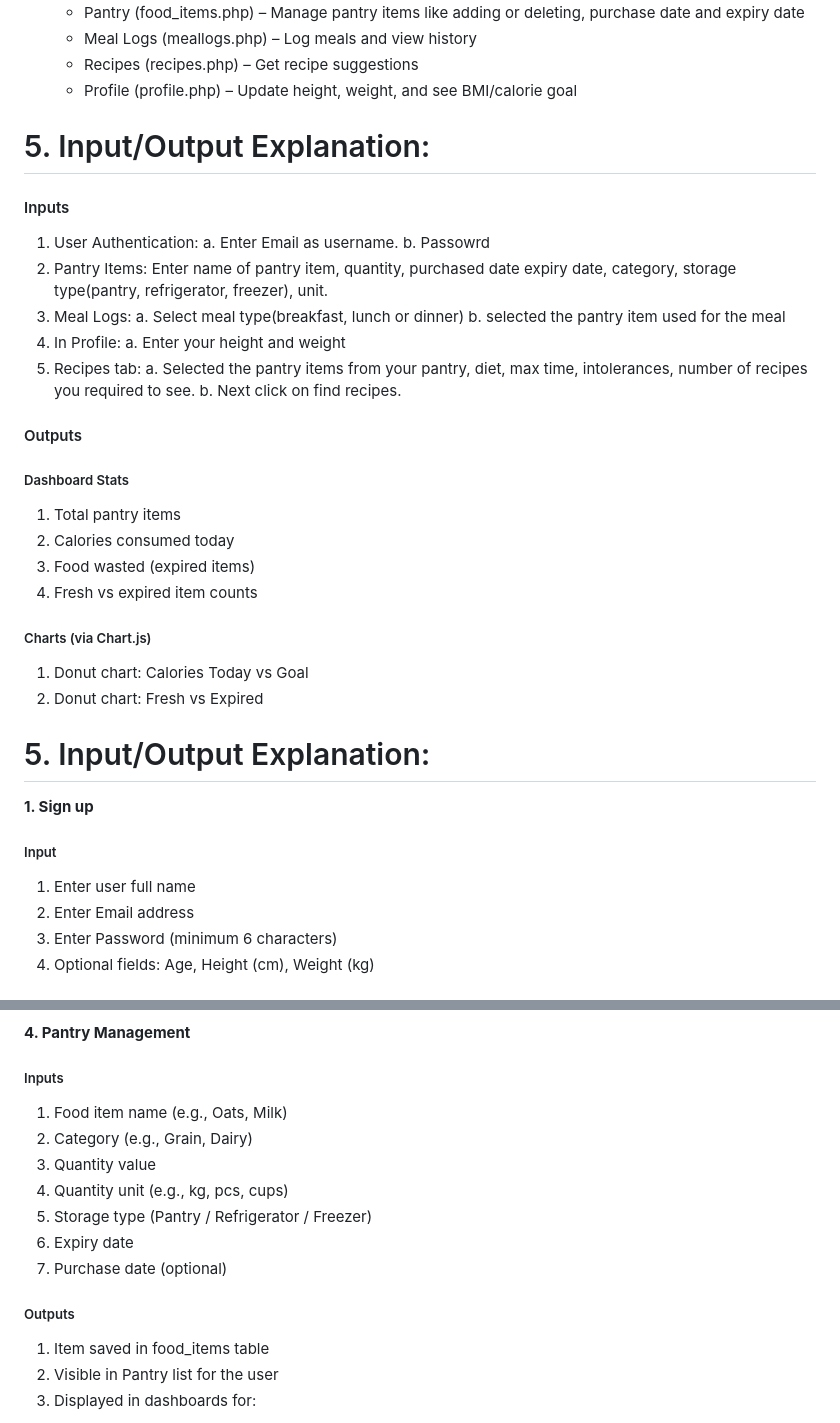
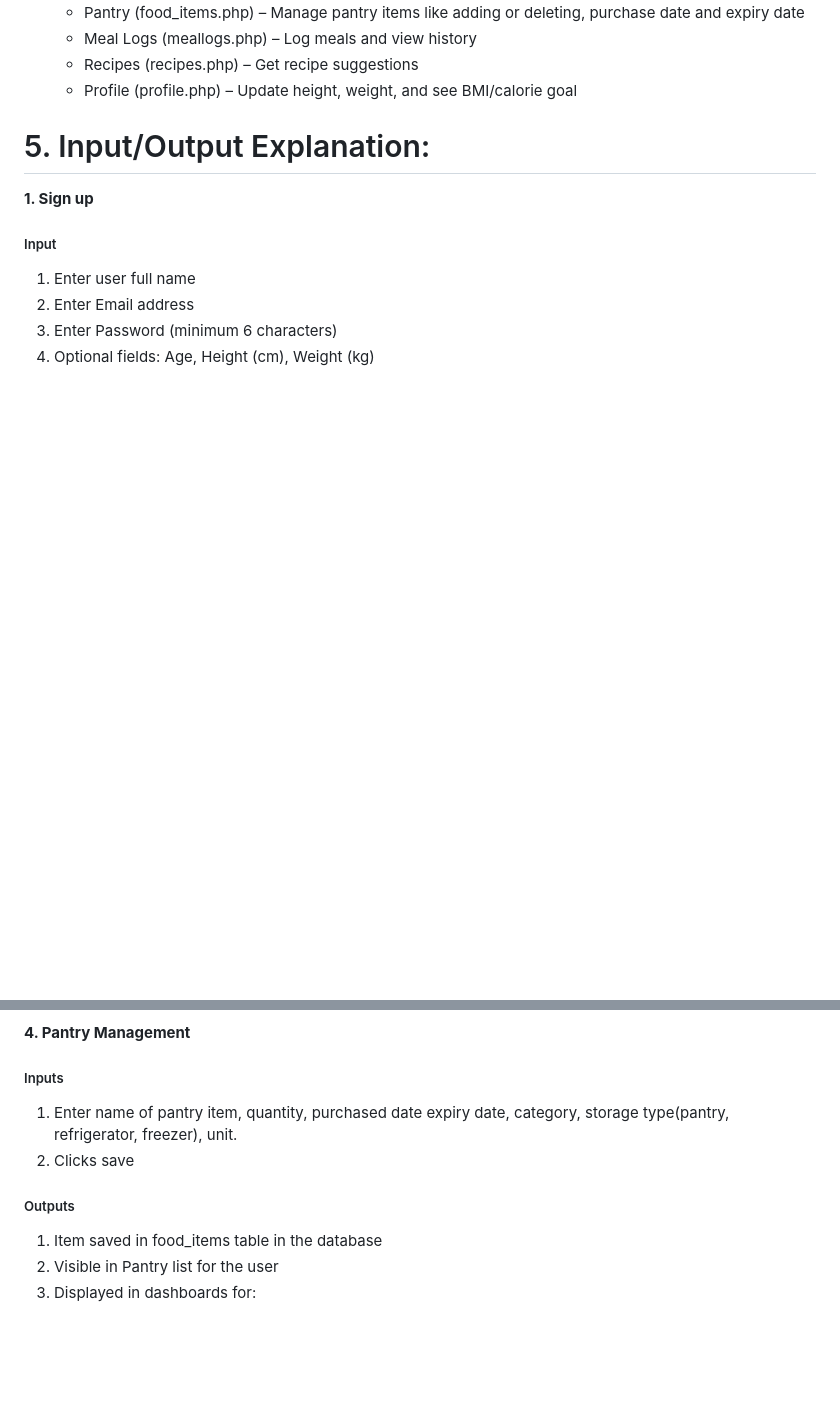
Before and after one commit to AishwaryaSarsan1/Software-design-and-development, a Markdown page: Readme1.md, 2 parts joined by grey strips. Drawn GitHub-style; blank space fills up the shorter version.

Commit message:
Refactor input/output sections in Readme1.md
Removed detailed input/output explanations for user authentication, pantry items, meal logs, profile, and recipes. Simplified pantry management inputs and outputs.

```diff
--- a/Readme1.md
+++ b/Readme1.md
@@ -69,32 +69,6 @@ http://localhost/smartnutrition/Home.php
    - Meal Logs (meallogs.php) – Log meals and view history
    - Recipes (recipes.php) – Get recipe suggestions
    - Profile (profile.php) – Update height, weight, and see BMI/calorie goal
-# 5. Input/Output Explanation:
-#### Inputs ####
-1. User Authentication:
-   a. Enter Email as username.
-   b. Passowrd
-2. Pantry Items:
-   Enter name of pantry item, quantity, purchased date expiry date, category, storage type(pantry, refrigerator, freezer), unit.
-3. Meal Logs:
-   a. Select meal type(breakfast, lunch or dinner)
-   b. selected the pantry item used for the meal
-4. In Profile:
-   a. Enter your height and weight
-5. Recipes tab:
-   a. Selected the pantry items from your pantry, diet, max time, intolerances, number of recipes you required to see.
-   b. Next click on find recipes.
-
-#### Outputs ####
-##### Dashboard Stats #####
-1. Total pantry items
-2. Calories consumed today
-3. Food wasted (expired items)
-4. Fresh vs expired item counts
-
-##### Charts (via Chart.js) #####
-1. Donut chart: Calories Today vs Goal
-2. Donut chart: Fresh vs Expired
 
 # 5. Input/Output Explanation:
 **1. Sign up**
@@ -146,17 +120,12 @@ Message: “Your password has been reset. Please sign in.”
 **4. Pantry Management**
 ##### Inputs #####
 
-1. Food item name (e.g., Oats, Milk)
-2. Category (e.g., Grain, Dairy)
-3. Quantity value
-4. Quantity unit (e.g., kg, pcs, cups)
-5. Storage type (Pantry / Refrigerator / Freezer)
-6. Expiry date
-7. Purchase date (optional)
+1. Enter name of pantry item, quantity, purchased date expiry date, category, storage type(pantry, refrigerator, freezer), unit.
+2. Clicks save
 
 ##### Outputs #####
 
-1. Item saved in food_items table
+1. Item saved in food_items table in the database
 2. Visible in Pantry list for the user
 3. Displayed in dashboards for:
  - Fresh items count
```
